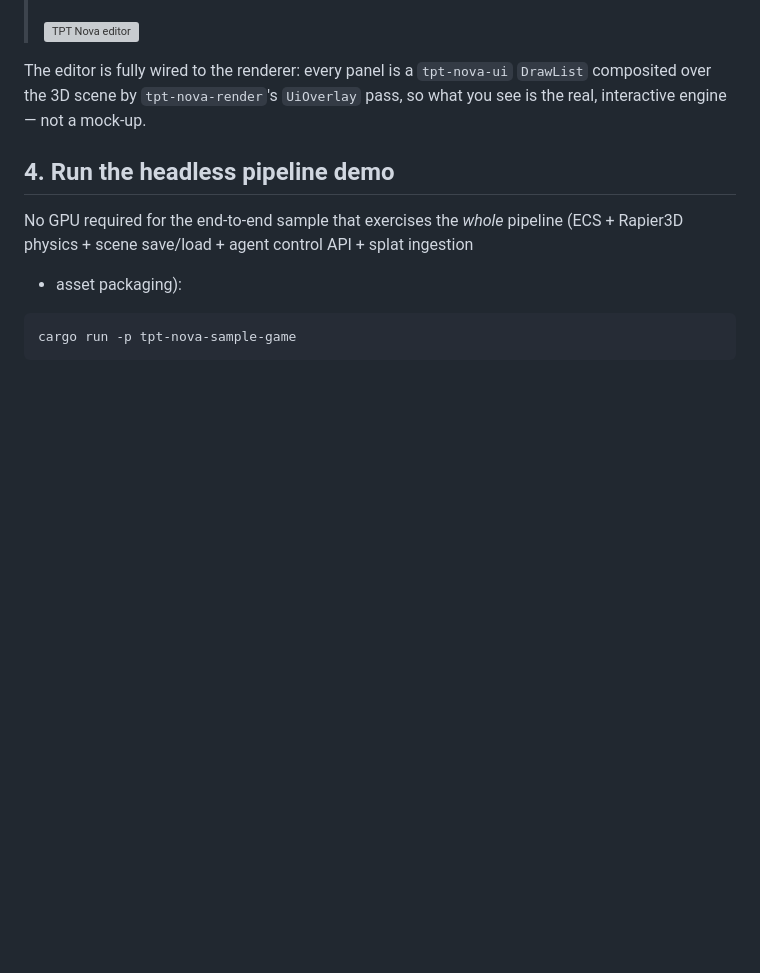
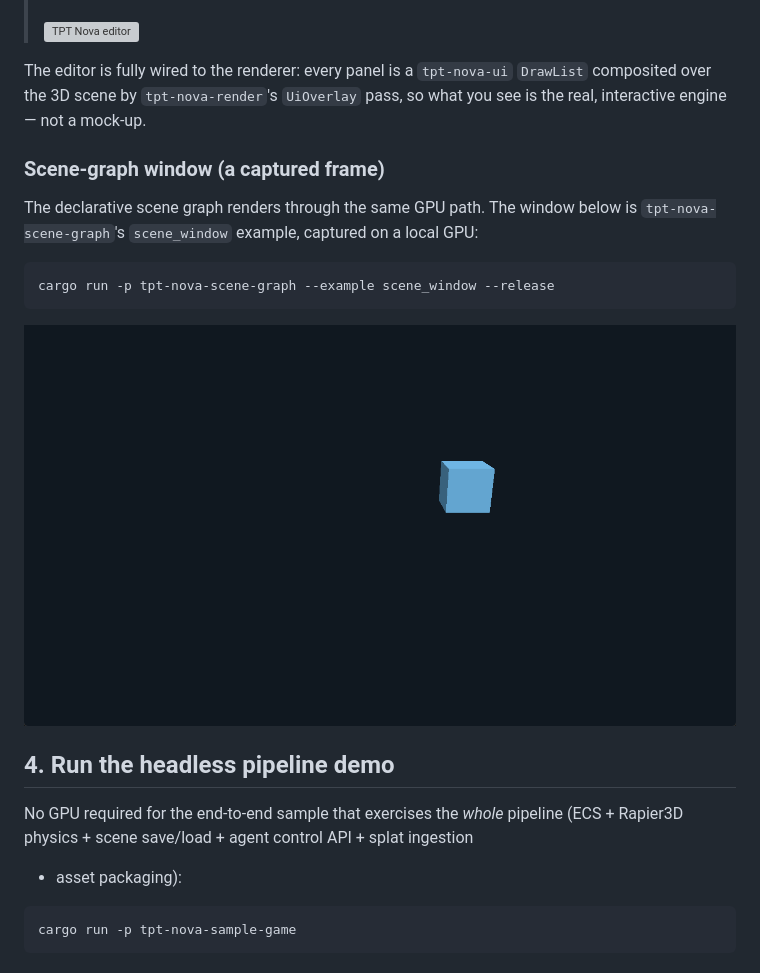
Before and after one commit to tpt-solutions/tpt-nova, a Markdown page: GETTING_STARTED.md, the part around the change. GitHub-like rendering; pictures changed too: docs/images/scene_window.png (added); blank space fills up the shorter version; grey boxes are pictures that could not be loaded.

````diff
--- a/GETTING_STARTED.md
+++ b/GETTING_STARTED.md
@@ -75,6 +75,17 @@ The editor is fully wired to the renderer: every panel is a `tpt-nova-ui`
 `DrawList` composited over the 3D scene by `tpt-nova-render`'s `UiOverlay` pass, so
 what you see is the real, interactive engine — not a mock-up.
 
+### Scene-graph window (a captured frame)
+
+The declarative scene graph renders through the same GPU path. The window below
+is `tpt-nova-scene-graph`'s `scene_window` example, captured on a local GPU:
+
+```sh
+cargo run -p tpt-nova-scene-graph --example scene_window --release
+```
+
+![A lit cube on the scene background, rendered by tpt-nova-scene-graph](docs/images/scene_window.png)
+
 ## 4. Run the headless pipeline demo
 
 No GPU required for the end-to-end sample that exercises the *whole* pipeline
````
Also changed, not shown: docs/EMBED_3D.md (added, +157 -0 lines), 5 other files.
